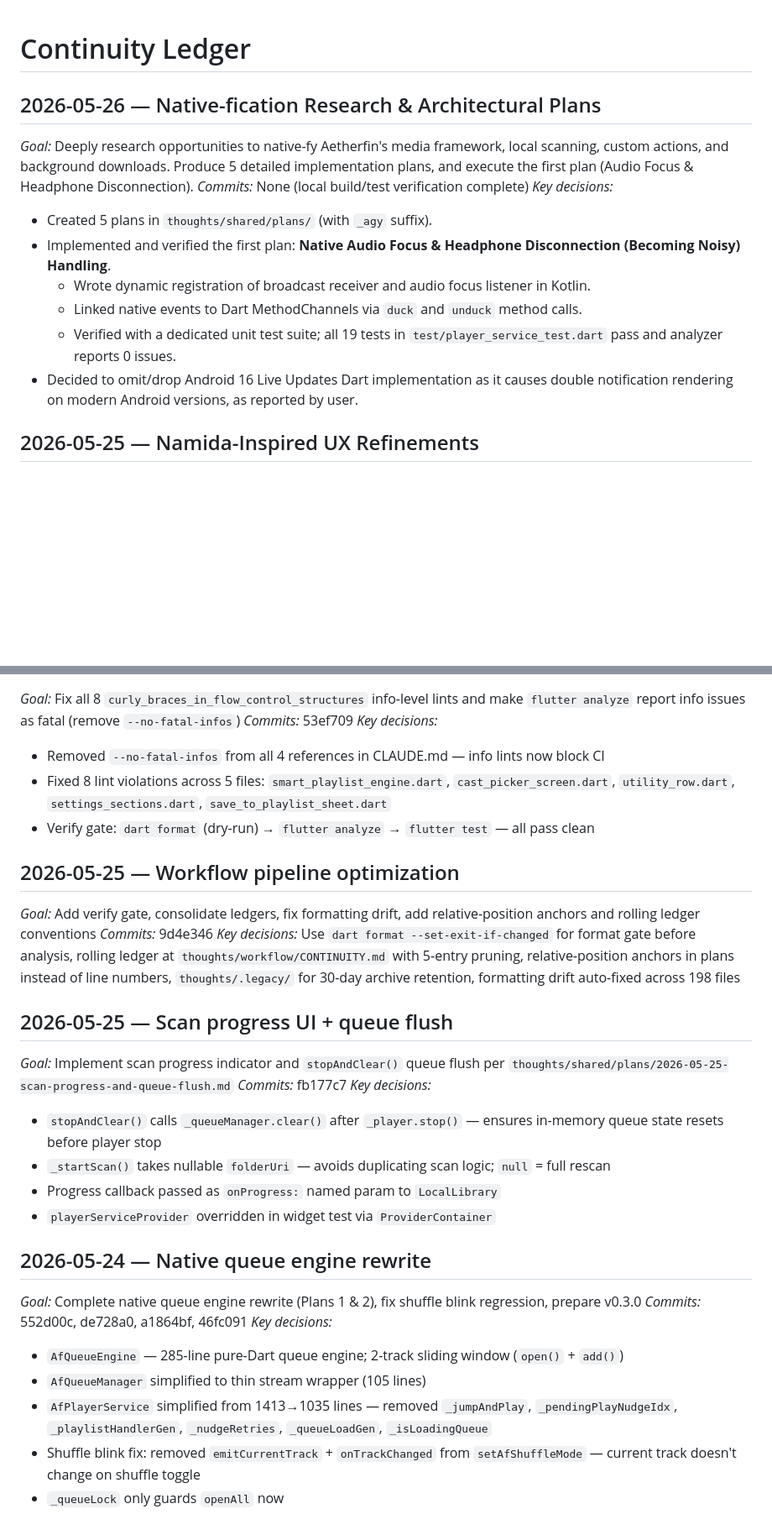
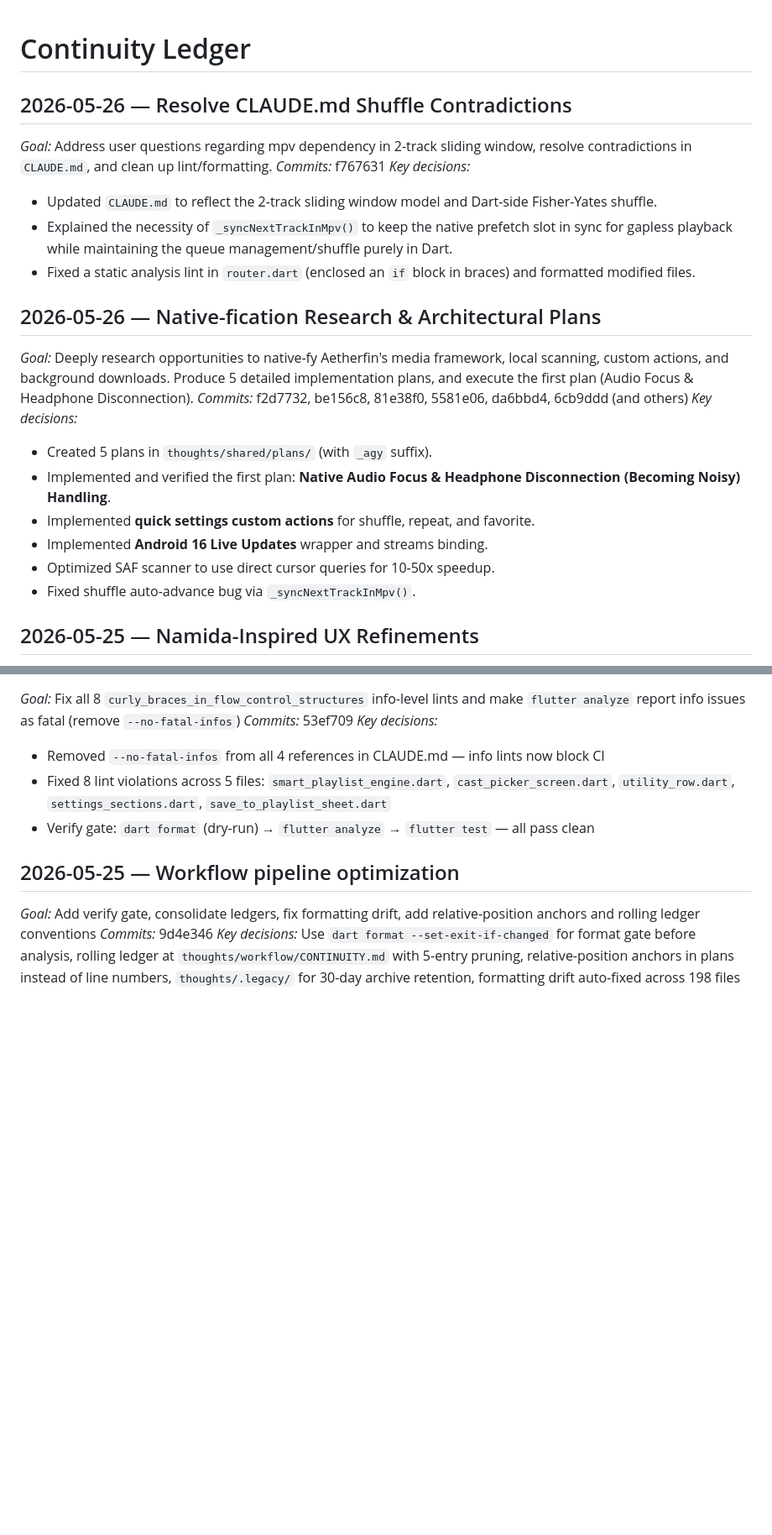
Before and after one commit to LanSynergy/mobile-app, a Markdown page: thoughts/workflow/CONTINUITY.md, 2 parts joined by grey strips. Shown at 84% size. Drawn GitHub-style; blank space fills up the shorter version.

Commit message:
chore(workflow): update continuity ledger

```diff
--- a/thoughts/workflow/CONTINUITY.md
+++ b/thoughts/workflow/CONTINUITY.md
@@ -1,15 +1,23 @@
 # Continuity Ledger
+
+## 2026-05-26 — Resolve CLAUDE.md Shuffle Contradictions
+*Goal:* Address user questions regarding mpv dependency in 2-track sliding window, resolve contradictions in `CLAUDE.md`, and clean up lint/formatting.
+*Commits:* f767631
+*Key decisions:*
+- Updated `CLAUDE.md` to reflect the 2-track sliding window model and Dart-side Fisher-Yates shuffle.
+- Explained the necessity of `_syncNextTrackInMpv()` to keep the native prefetch slot in sync for gapless playback while maintaining the queue management/shuffle purely in Dart.
+- Fixed a static analysis lint in `router.dart` (enclosed an `if` block in braces) and formatted modified files.
 
 ## 2026-05-26 — Native-fication Research & Architectural Plans
 *Goal:* Deeply research opportunities to native-fy Aetherfin's media framework, local scanning, custom actions, and background downloads. Produce 5 detailed implementation plans, and execute the first plan (Audio Focus & Headphone Disconnection).
-*Commits:* None (local build/test verification complete)
+*Commits:* f2d7732, be156c8, 81e38f0, 5581e06, da6bbd4, 6cb9ddd (and others)
 *Key decisions:*
 - Created 5 plans in `thoughts/shared/plans/` (with `_agy` suffix).
 - Implemented and verified the first plan: **Native Audio Focus & Headphone Disconnection (Becoming Noisy) Handling**.
-  - Wrote dynamic registration of broadcast receiver and audio focus listener in Kotlin.
-  - Linked native events to Dart MethodChannels via `duck` and `unduck` method calls.
-  - Verified with a dedicated unit test suite; all 19 tests in `test/player_service_test.dart` pass and analyzer reports 0 issues.
-- Decided to omit/drop Android 16 Live Updates Dart implementation as it causes double notification rendering on modern Android versions, as reported by user.
+- Implemented **quick settings custom actions** for shuffle, repeat, and favorite.
+- Implemented **Android 16 Live Updates** wrapper and streams binding.
+- Optimized SAF scanner to use direct cursor queries for 10-50x speedup.
+- Fixed shuffle auto-advance bug via `_syncNextTrackInMpv()`.
 
 ## 2026-05-25 — Namida-Inspired UX Refinements
 *Goal:* Complete the implementation of 5 UX refinements: Queue History, forNtimes loop, shuffle next, playlist undo, and M3U export/import.
@@ -33,22 +41,3 @@
 *Goal:* Add verify gate, consolidate ledgers, fix formatting drift, add relative-position anchors and rolling ledger conventions
 *Commits:* 9d4e346
 *Key decisions:* Use `dart format --set-exit-if-changed` for format gate before analysis, rolling ledger at `thoughts/workflow/CONTINUITY.md` with 5-entry pruning, relative-position anchors in plans instead of line numbers, `thoughts/.legacy/` for 30-day archive retention, formatting drift auto-fixed across 198 files
-
-## 2026-05-25 — Scan progress UI + queue flush
-*Goal:* Implement scan progress indicator and `stopAndClear()` queue flush per `thoughts/shared/plans/2026-05-25-scan-progress-and-queue-flush.md`
-*Commits:* fb177c7
-*Key decisions:*
-- `stopAndClear()` calls `_queueManager.clear()` after `_player.stop()` — ensures in-memory queue state resets before player stop
-- `_startScan()` takes nullable `folderUri` — avoids duplicating scan logic; `null` = full rescan
-- Progress callback passed as `onProgress:` named param to `LocalLibrary`
-- `playerServiceProvider` overridden in widget test via `ProviderContainer`
-
-## 2026-05-24 — Native queue engine rewrite
-*Goal:* Complete native queue engine rewrite (Plans 1 & 2), fix shuffle blink regression, prepare v0.3.0
-*Commits:* 552d00c, de728a0, a1864bf, 46fc091
-*Key decisions:*
-- `AfQueueEngine` — 285-line pure-Dart queue engine; 2-track sliding window (`open()` + `add()`)
-- `AfQueueManager` simplified to thin stream wrapper (105 lines)
-- `AfPlayerService` simplified from 1413→1035 lines — removed `_jumpAndPlay`, `_pendingPlayNudgeIdx`, `_playlistHandlerGen`, `_nudgeRetries`, `_queueLoadGen`, `_isLoadingQueue`
-- Shuffle blink fix: removed `emitCurrentTrack` + `onTrackChanged` from `setAfShuffleMode` — current track doesn't change on shuffle toggle
-- `_queueLock` only guards `openAll` now
```
